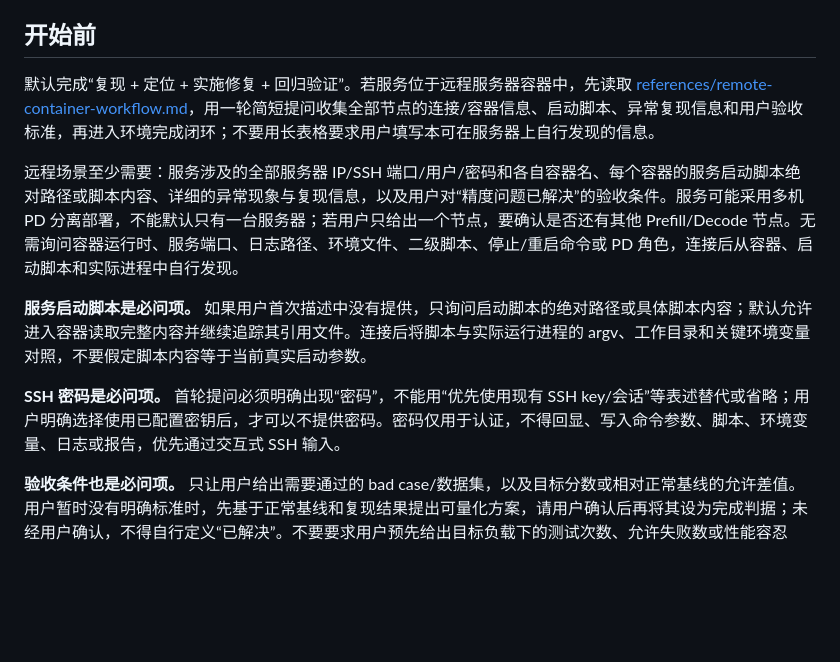
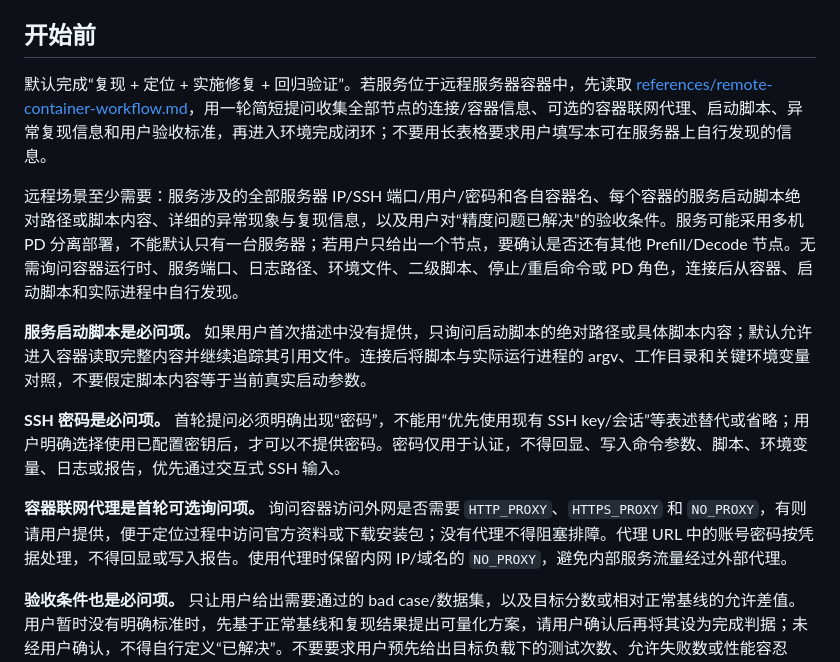
Before and after one commit to zhaochuang001/awesome-agent-skills, a Markdown page: vllm-ascend-accuracy/SKILL.md, the part around the change. GitHub-like rendering; blank space fills up the shorter version.

```diff
--- a/vllm-ascend-accuracy/SKILL.md
+++ b/vllm-ascend-accuracy/SKILL.md
@@ -9,13 +9,15 @@ description: 诊断、修复并验证本地或远程服务器容器中 vLLM Asce
 
 ## 开始前
 
-默认完成“复现 + 定位 + 实施修复 + 回归验证”。若服务位于远程服务器容器中，先读取 [references/remote-container-workflow.md](references/remote-container-workflow.md)，用一轮简短提问收集全部节点的连接/容器信息、启动脚本、异常复现信息和用户验收标准，再进入环境完成闭环；不要用长表格要求用户填写本可在服务器上自行发现的信息。
+默认完成“复现 + 定位 + 实施修复 + 回归验证”。若服务位于远程服务器容器中，先读取 [references/remote-container-workflow.md](references/remote-container-workflow.md)，用一轮简短提问收集全部节点的连接/容器信息、可选的容器联网代理、启动脚本、异常复现信息和用户验收标准，再进入环境完成闭环；不要用长表格要求用户填写本可在服务器上自行发现的信息。
 
 远程场景至少需要：服务涉及的全部服务器 IP/SSH 端口/用户/密码和各自容器名、每个容器的服务启动脚本绝对路径或脚本内容、详细的异常现象与复现信息，以及用户对“精度问题已解决”的验收条件。服务可能采用多机 PD 分离部署，不能默认只有一台服务器；若用户只给出一个节点，要确认是否还有其他 Prefill/Decode 节点。无需询问容器运行时、服务端口、日志路径、环境文件、二级脚本、停止/重启命令或 PD 角色，连接后从容器、启动脚本和实际进程中自行发现。
 
 **服务启动脚本是必问项。** 如果用户首次描述中没有提供，只询问启动脚本的绝对路径或具体脚本内容；默认允许进入容器读取完整内容并继续追踪其引用文件。连接后将脚本与实际运行进程的 argv、工作目录和关键环境变量对照，不要假定脚本内容等于当前真实启动参数。
 
 **SSH 密码是必问项。** 首轮提问必须明确出现“密码”，不能用“优先使用现有 SSH key/会话”等表述替代或省略；用户明确选择使用已配置密钥后，才可以不提供密码。密码仅用于认证，不得回显、写入命令参数、脚本、环境变量、日志或报告，优先通过交互式 SSH 输入。
+
+**容器联网代理是首轮可选询问项。** 询问容器访问外网是否需要 `HTTP_PROXY`、`HTTPS_PROXY` 和 `NO_PROXY`，有则请用户提供，便于定位过程中访问官方资料或下载安装包；没有代理不得阻塞排障。代理 URL 中的账号密码按凭据处理，不得回显或写入报告。使用代理时保留内网 IP/域名的 `NO_PROXY`，避免内部服务流量经过外部代理。
 
 **验收条件也是必问项。** 只让用户给出需要通过的 bad case/数据集，以及目标分数或相对正常基线的允许差值。用户暂时没有明确标准时，先基于正常基线和复现结果提出可量化方案，请用户确认后再将其设为完成判据；未经用户确认，不得自行定义“已解决”。不要要求用户预先给出目标负载下的测试次数、允许失败数或性能容忍度。
 
```
Also changed, not shown: vllm-ascend-accuracy/references/remote-container-workflow.md (+11 -4 lines).
